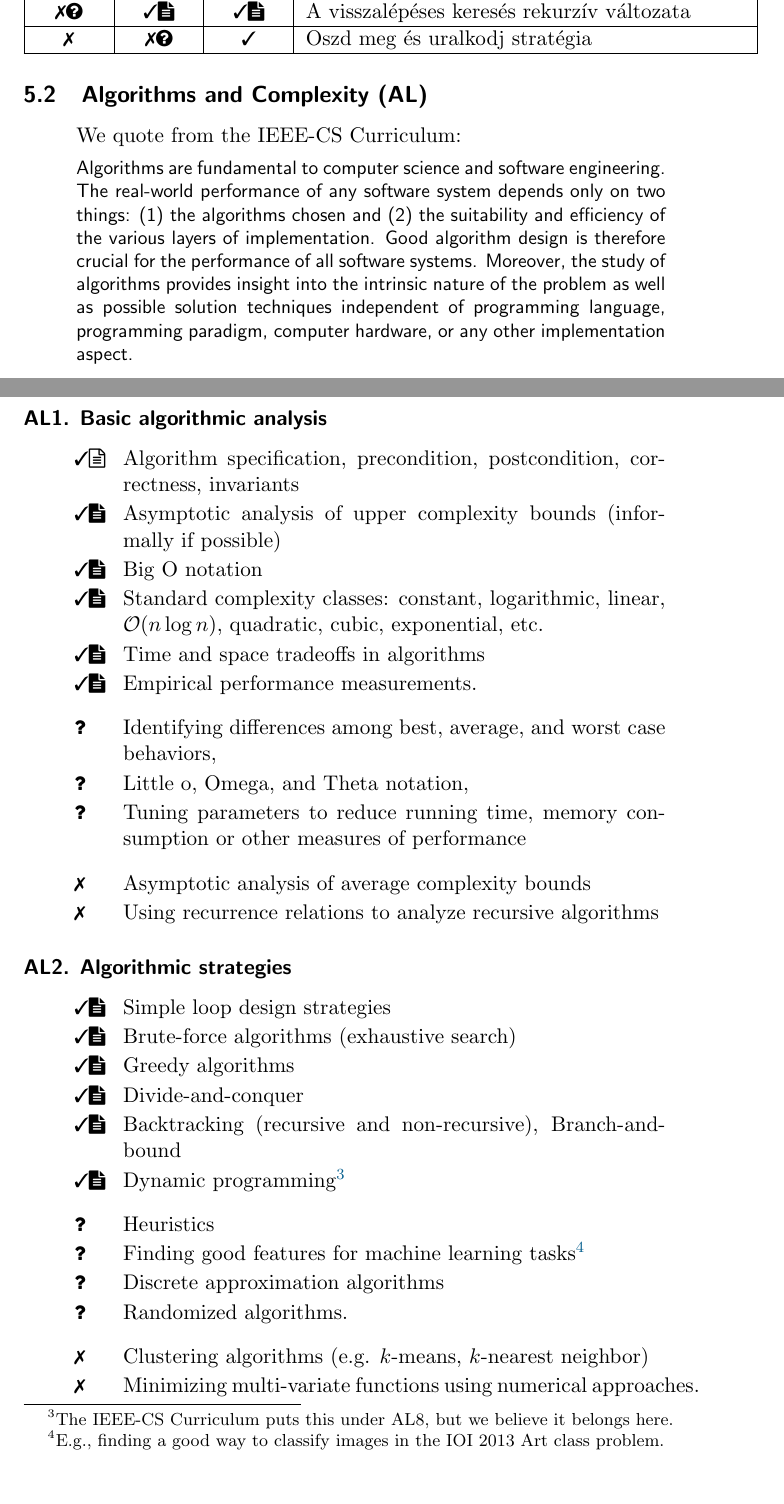
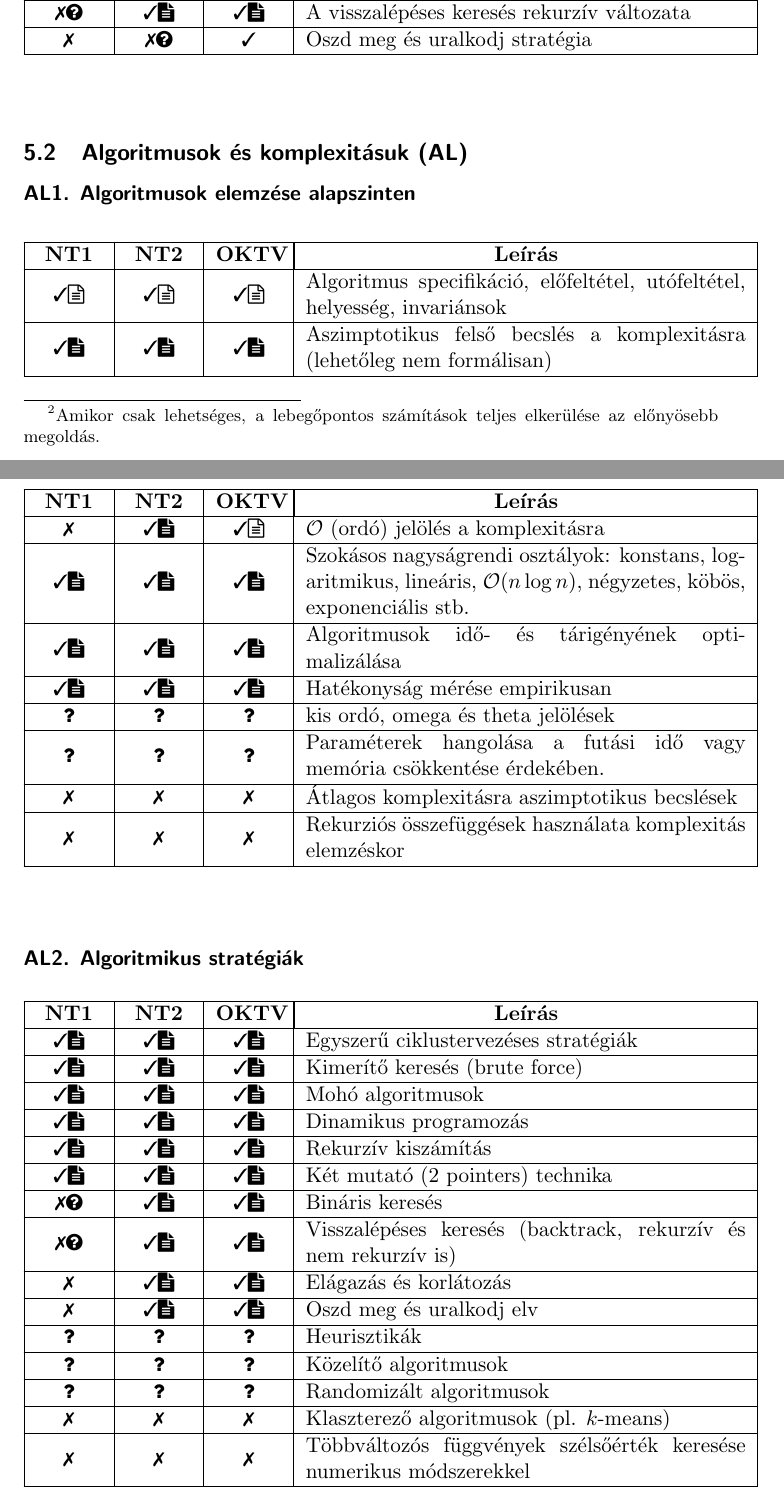
Before and after one commit to NemesTihamer/NT-Syllabus, a LaTeX document (NT2-sillabusz.tex): two parts of pages 6 and 7 of 15, joined at a grey line, cut so that both start at the same text. Compiled offline with pdfLaTeX.

Commit message:
AL1 and AL2 done. Use longtable.

```diff
--- a/NT2-sillabusz.tex
+++ b/NT2-sillabusz.tex
@@ -6,6 +6,7 @@
 \usepackage{sectsty}
 \usepackage{enumitem}
 \usepackage{array}
+\usepackage{longtable}
 \usepackage{amsfonts}
 \usepackage{pifont}
 \usepackage{fontawesome}
@@ -48,11 +49,12 @@
 \newcolumntype{C}{ >{\centering\arraybackslash} m{1.2cm} }
 \newcommand{\ctable}[1]{
     \begin{center}
-        \begin{tabular}{ | C | C | C | m{8cm} | }
+        \begin{longtable}{ | C | C | C | m{8cm} | }
         \hline
         \textbf{NT1} & \textbf{NT2} & \textbf{OKTV} & \multicolumn{1}{|c|}{\textbf{Leírás}} \\ \hline
+        \endhead
         #1
-        \end{tabular}
+        \end{longtable}
     \end{center}
 }
 
@@ -419,73 +421,140 @@ The rest of this document contains the classification of topics.
         \\ \hline
     }
 
-% }}}
 
-\subsection {Algorithms and Complexity (AL)}
+\subsection {Algoritmusok és komplexitásuk (AL)} % {Algorithms and Complexity (AL)}
 \label{subsubsec:AL}
 
-    \begin{quote}
-    We quote from the IEEE-CS Curriculum:
+    \subsubsection*{AL1. Algoritmusok elemzése alapszinten} % Basic algorithmic analysis
 
-    \sffamily\small
-    Algorithms are fundamental to computer science and software engineering.
-    The real-world performance of any software system depends only on two things:
-    (1)~the algorithms chosen and
-    (2)~the suitability and efficiency of the various layers of implementation.
-    Good algorithm design is therefore crucial for the performance of all software systems.
-    Moreover,
-    the study of algorithms provides insight into the intrinsic nature of the problem
-    as well as possible solution techniques independent of programming language,
-    programming paradigm, computer hardware, or any other implementation aspect.
-    \end{quote}
+    \ctable {
+        \cdef & \cdef & \cdef &
+        Algoritmus specifikáció, előfeltétel, utófeltétel, helyesség, invariánsok
+        % Algorithm specification, precondition, postcondition, correctness, invariants
+        \\ \hline
 
-    \subsubsection*{AL1. Basic algorithmic analysis}%{{{
+        \ccode & \ccode & \ccode &
+        Aszimptotikus felső becslés a komplexitásra (lehetőleg nem formálisan)
+        % Asymptotic analysis of upper complexity bounds (informally if possible)
+        \\ \hline
 
-    \begin{myitemize}
-    \Idefine Algorithm specification, precondition, postcondition, correctness, invariants
-    \Icodeonly\CC{Asymptotic analysis of upper complexity bounds} (informally if possible)
-    \Icodeonly\CC{Big O notation}
-    \Icodeonly\CC{Standard complexity classes}: constant, logarithmic, linear, $\mathcal{O}(n \log n)$, quadratic, cubic, exponential, etc.
-    \Icodeonly\CC{Time and space tradeoffs in algorithms}
-    \Icodeonly Empirical performance measurements.
-    \end{myitemize}
+        \cexcl & \ccode & \cdef &
+        $\mathcal{O}$ (ordó) jelölés a komplexitásra
+        % Big O notation
+        \\ \hline
 
-    \begin{myitemize}
-    \Inofocus \CC{Identifying differences among best, average, and worst case behaviors},
-    \Inofocus \CC{Little o, Omega, and Theta notation},
-    \Inofocus Tuning parameters to reduce running time, memory consumption or other measures of performance
-    \end{myitemize}
+        \ccode & \ccode & \ccode &
+        Szokásos nagyságrendi osztályok: konstans, logaritmikus, lineáris, $\mathcal{O}(n \log n)$, négyzetes, köbös, exponenciális stb.
+        % Standard complexity classes: constant, logarithmic, linear, $\mathcal{O}(n \log n)$, quadratic, cubic, exponential, etc.
+        \\ \hline
 
-    \begin{myitemize}
-    \Iexcluded Asymptotic analysis of average complexity bounds
-    \Iexcluded Using recurrence relations to analyze recursive algorithms
-    \end{myitemize}
+        \ccode & \ccode & \ccode &
+        Algoritmusok idő- és tárigényének optimalizálása
+        % Time and space tradeoffs in algorithms
+        \\ \hline
 
-    %}}}
-    \subsubsection*{AL2. Algorithmic strategies}%{{{
+        \ccode & \ccode & \ccode &
+        Hatékonyság mérése empirikusan
+        % Empirical performance measurements.
+        \\ \hline
 
-    \begin{myitemize}
-    \Icodeonly Simple loop design strategies
-    \Icodeonly\CC{Brute-force algorithms} (exhaustive search)
-    \Icodeonly\CC{Greedy algorithms}
-    \Icodeonly\CC{Divide-and-conquer}
-    \Icodeonly\CC{Backtracking} (recursive and non-recursive), \CC{Branch-and-bound}
-    \Icodeonly\CC{Dynamic programming}\footnote{The IEEE-CS Curriculum puts this under AL8, but we believe it belongs here.}
-    \end{myitemize}
+        \cnfoc & \cnfoc & \cnfoc &
+        kis ordó, omega és theta jelölések
+        % Little o, Omega, and Theta notation
+        \\ \hline
 
-    \begin{myitemize}
-    \Inofocus Heuristics
-    \Inofocus Finding good features for machine learning tasks\footnote{E.g., finding a good way to classify images in the IOI 2013 Art class problem.}
-    \Inofocus Discrete approximation algorithms
-    \Inofocus Randomized algorithms.
-    \end{myitemize}
+        \cnfoc & \cnfoc & \cnfoc &
+        Paraméterek hangolása a futási idő vagy memória csökkentése érdekében.
+        % Tuning parameters to reduce running time, memory consumption or other measures of performance
+        \\ \hline
 
-    \begin{myitemize}
-    \Iexcluded Clustering algorithms (e.g. $k$-means, $k$-nearest neighbor)
-    \Iexcluded Minimizing multi-variate functions using numerical approaches.
-    \end{myitemize}
+        \cexcl & \cexcl & \cexcl &
+        Átlagos komplexitásra aszimptotikus becslések
+        % Asymptotic analysis of average complexity bounds
+        \\ \hline
 
-    %}}}
+        \cexcl & \cexcl & \cexcl &
+        Rekurziós összefüggések használata komplexitás elemzéskor
+        % Using recurrence relations to analyze recursive algorithms
+        \\ \hline
+    }
+
+    \subsubsection*{AL2. Algoritmikus stratégiák} % AL2. Algorithmic strategies
+
+    \ctable {
+        \ccode & \ccode & \ccode &
+        Egyszerű ciklustervezéses stratégiák
+        % Simple loop design strategies
+        \\ \hline
+
+        \ccode & \ccode & \ccode &
+        Kimerítő keresés (brute force)
+        % Brute-force algorithms (exhaustive search)
+        \\ \hline
+
+        \ccode & \ccode & \ccode &
+        Mohó algoritmusok
+        % Greedy algorithms
+        \\ \hline
+
+        \ccode & \ccode & \ccode &
+        Dinamikus programozás
+        % Dynamic programming
+        \\ \hline
+
+        \ccode & \ccode & \ccode &
+        Rekurzív kiszámítás
+        \\ \hline
+
+        \ccode & \ccode & \ccode &
+        Két mutató (2 pointers) technika
+        \\ \hline
+
+        \cemay & \ccode & \ccode &
+        Bináris keresés
+        \\ \hline
+
+        \cemay & \ccode & \ccode &
+        Visszalépéses keresés (backtrack, rekurzív és nem rekurzív is)
+        % Backtracking (recursive and non-recursive),
+        \\ \hline
+
+        \cexcl & \ccode & \ccode &
+        Elágazás és korlátozás
+        % Branch-and-bound
+        \\ \hline
+
+        \cexcl & \ccode & \ccode &
+        Oszd meg és uralkodj elv
+        % Divide-and-conquer
+        \\ \hline
+
+        \cnfoc & \cnfoc & \cnfoc &
+        Heurisztikák
+        % Heuristics
+        \\ \hline
+
+        \cnfoc & \cnfoc & \cnfoc &
+        Közelítő algoritmusok
+        % Discrete approximation algorithms
+        \\ \hline
+
+        \cnfoc & \cnfoc & \cnfoc &
+        Randomizált algoritmusok
+        % Randomized algorithms.
+        \\ \hline
+
+        \cexcl & \cexcl & \cexcl &
+        Klaszterező algoritmusok (pl. $k$-means)
+        % Clustering algorithms (e.g. $k$-means, $k$-nearest neighbor)
+        \\ \hline
+
+        \cexcl & \cexcl & \cexcl &
+        Többváltozós függvények szélsőérték keresése numerikus módszerekkel
+        %Minimizing multi-variate functions using numerical approaches.
+        \\ \hline
+    }
+
     \subsubsection*{AL3a. Algorithms}%{{{
 
     \begin{myitemize}
```
Also changed, not shown: NT2-sillabusz.pdf, NT2-sillabusz.tex (2 more changed lines).
